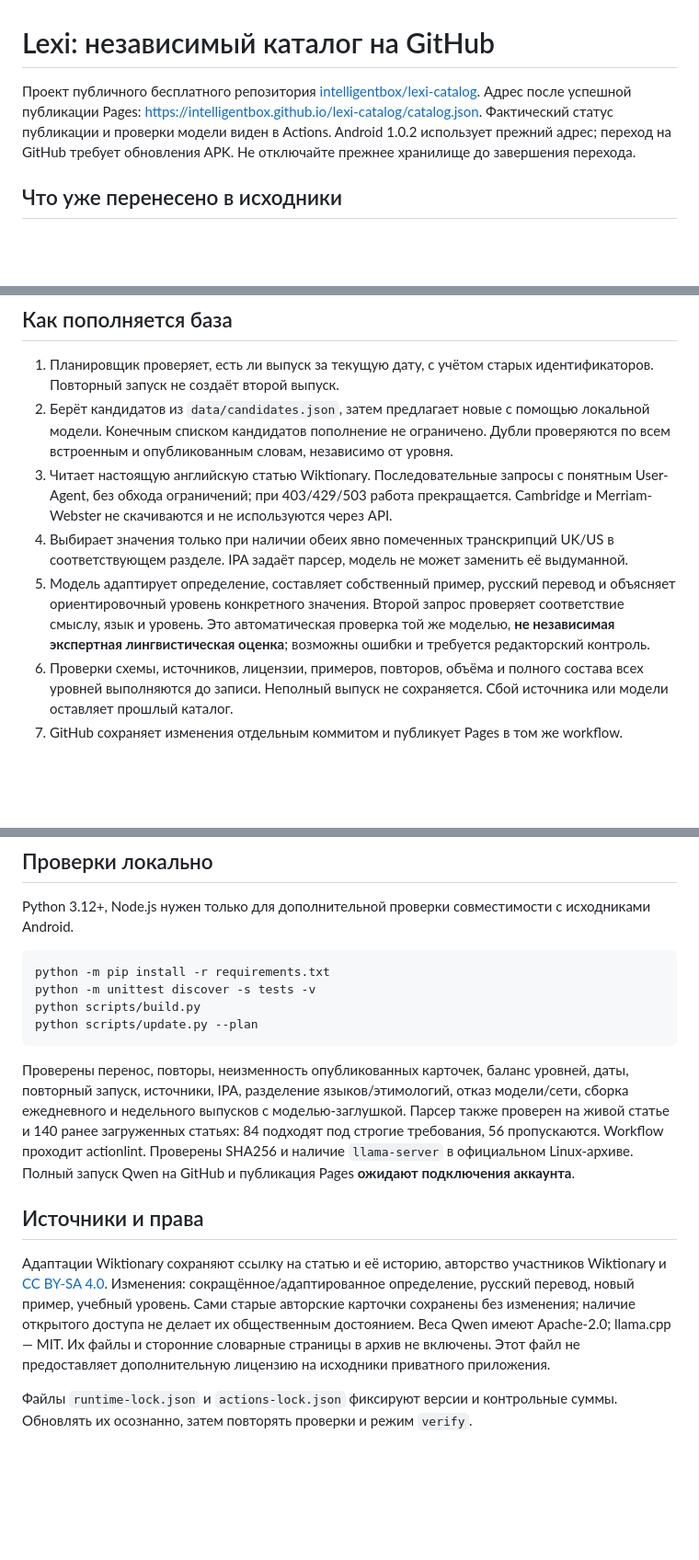
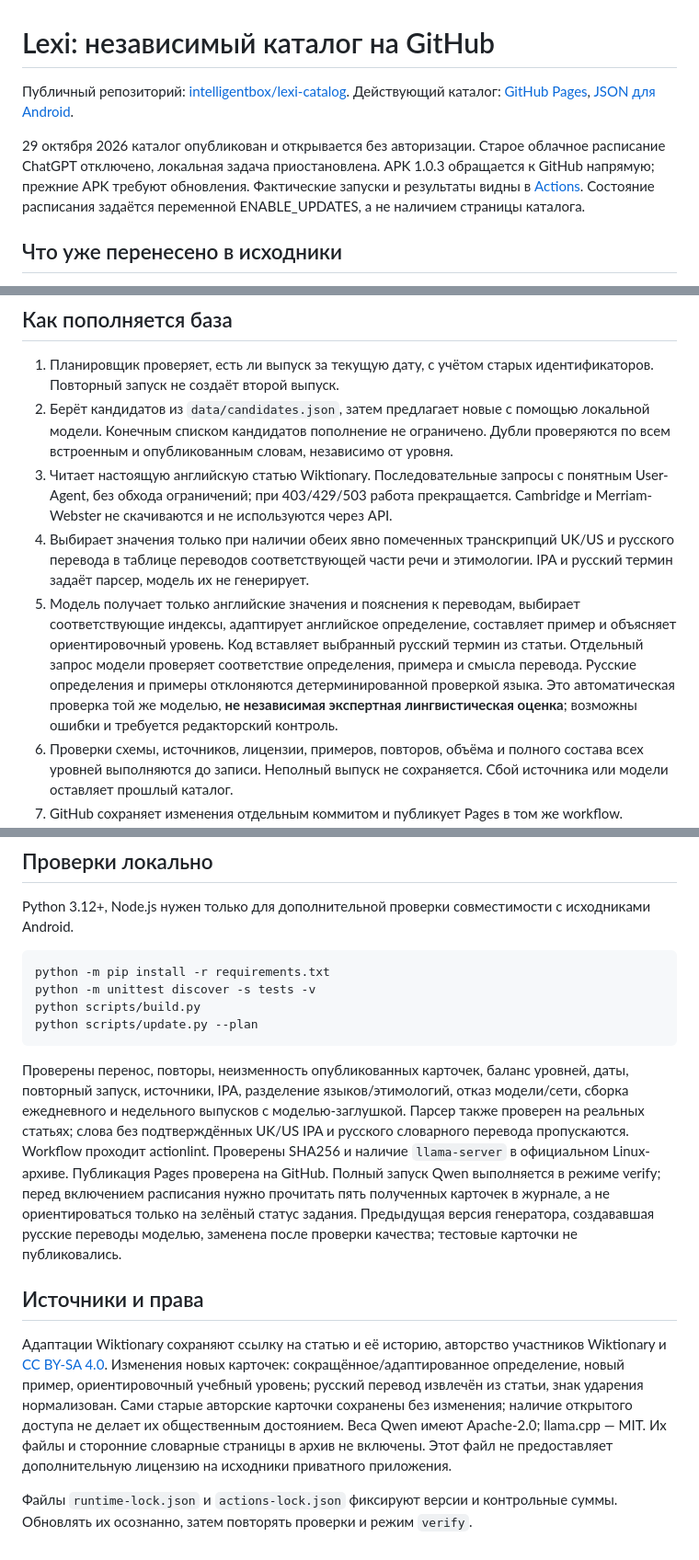
Before and after one commit to intelligentbox/lexi-catalog, a Markdown page: README.md, 3 parts joined by grey strips. Shown at 92% size. Rendered like a GitHub page; blank space fills up the shorter version.

Commit message:
Document GitHub migration and dictionary translations

````diff
--- a/README.md
+++ b/README.md
@@ -1,6 +1,9 @@
 # Lexi: независимый каталог на GitHub
 
-Проект публичного бесплатного репозитория [intelligentbox/lexi-catalog](https://github.com/intelligentbox/lexi-catalog). Адрес после успешной публикации Pages: https://intelligentbox.github.io/lexi-catalog/catalog.json. Фактический статус публикации и проверки модели виден в Actions. Android 1.0.2 использует прежний адрес; переход на GitHub требует обновления APK. Не отключайте прежнее хранилище до завершения перехода.
+Публичный репозиторий: [intelligentbox/lexi-catalog](https://github.com/intelligentbox/lexi-catalog).
+Действующий каталог: [GitHub Pages](https://intelligentbox.github.io/lexi-catalog/), [JSON для Android](https://intelligentbox.github.io/lexi-catalog/catalog.json).
+
+29 октября 2026 каталог опубликован и открывается без авторизации. Старое облачное расписание ChatGPT отключено, локальная задача приостановлена. APK 1.0.3 обращается к GitHub напрямую; прежние APK требуют обновления. Фактические запуски и результаты видны в [Actions](https://github.com/intelligentbox/lexi-catalog/actions/workflows/catalog.yml). Состояние расписания задаётся переменной ENABLE_UPDATES, а не наличием страницы каталога.
 
 ## Что уже перенесено в исходники
 
@@ -26,8 +29,8 @@
 1. Планировщик проверяет, есть ли выпуск за текущую дату, с учётом старых идентификаторов. Повторный запуск не создаёт второй выпуск.
 2. Берёт кандидатов из `data/candidates.json`, затем предлагает новые с помощью локальной модели. Конечным списком кандидатов пополнение не ограничено. Дубли проверяются по всем встроенным и опубликованным словам, независимо от уровня.
 3. Читает настоящую английскую статью Wiktionary. Последовательные запросы с понятным User-Agent, без обхода ограничений; при 403/429/503 работа прекращается. Cambridge и Merriam-Webster не скачиваются и не используются через API.
-4. Выбирает значения только при наличии обеих явно помеченных транскрипций UK/US в соответствующем разделе. IPA задаёт парсер, модель не может заменить её выдуманной.
-5. Модель адаптирует определение, составляет собственный пример, русский перевод и объясняет ориентировочный уровень конкретного значения. Второй запрос проверяет соответствие смыслу, язык и уровень. Это автоматическая проверка той же моделью, **не независимая экспертная лингвистическая оценка**; возможны ошибки и требуется редакторский контроль.
+4. Выбирает значения только при наличии обеих явно помеченных транскрипций UK/US и русского перевода в таблице переводов соответствующей части речи и этимологии. IPA и русский термин задаёт парсер, модель их не генерирует.
+5. Модель получает только английские значения и пояснения к переводам, выбирает соответствующие индексы, адаптирует английское определение, составляет пример и объясняет ориентировочный уровень. Код вставляет выбранный русский термин из статьи. Отдельный запрос модели проверяет соответствие определения, примера и смысла перевода. Русские определения и примеры отклоняются детерминированной проверкой языка. Это автоматическая проверка той же моделью, **не независимая экспертная лингвистическая оценка**; возможны ошибки и требуется редакторский контроль.
 6. Проверки схемы, источников, лицензии, примеров, повторов, объёма и полного состава всех уровней выполняются до записи. Неполный выпуск не сохраняется. Сбой источника или модели оставляет прошлый каталог.
 7. GitHub сохраняет изменения отдельным коммитом и публикует Pages в том же workflow. Отдельный push-trigger для коммитов GITHUB_TOKEN не требуется. Конкурирующие запуски сериализованы; force push не используется.
 
@@ -64,10 +67,10 @@ python scripts/build.py
 python scripts/update.py --plan
 ```
 
-Проверены перенос, повторы, неизменность опубликованных карточек, баланс уровней, даты, повторный запуск, источники, IPA, разделение языков/этимологий, отказ модели/сети, сборка ежедневного и недельного выпусков с моделью-заглушкой. Парсер также проверен на живой статье и 140 ранее загруженных статьях: 84 подходят под строгие требования, 56 пропускаются. Workflow проходит actionlint. Проверены SHA256 и наличие `llama-server` в официальном Linux-архиве. Полный запуск Qwen на GitHub и публикация Pages **ожидают подключения аккаунта**.
+Проверены перенос, повторы, неизменность опубликованных карточек, баланс уровней, даты, повторный запуск, источники, IPA, разделение языков/этимологий, отказ модели/сети, сборка ежедневного и недельного выпусков с моделью-заглушкой. Парсер также проверен на реальных статьях; слова без подтверждённых UK/US IPA и русского словарного перевода пропускаются. Workflow проходит actionlint. Проверены SHA256 и наличие `llama-server` в официальном Linux-архиве. Публикация Pages проверена на GitHub. Полный запуск Qwen выполняется в режиме verify; перед включением расписания нужно прочитать пять полученных карточек в журнале, а не ориентироваться только на зелёный статус задания. Предыдущая версия генератора, создававшая русские переводы моделью, заменена после проверки качества; тестовые карточки не публиковались.
 
 ## Источники и права
 
-Адаптации Wiktionary сохраняют ссылку на статью и её историю, авторство участников Wiktionary и [CC BY-SA 4.0](https://creativecommons.org/licenses/by-sa/4.0/). Изменения: сокращённое/адаптированное определение, русский перевод, новый пример, учебный уровень. Сами старые авторские карточки сохранены без изменения; наличие открытого доступа не делает их общественным достоянием. Веса Qwen имеют Apache-2.0; llama.cpp — MIT. Их файлы и сторонние словарные страницы в архив не включены. Этот файл не предоставляет дополнительную лицензию на исходники приватного приложения.
+Адаптации Wiktionary сохраняют ссылку на статью и её историю, авторство участников Wiktionary и [CC BY-SA 4.0](https://creativecommons.org/licenses/by-sa/4.0/). Изменения новых карточек: сокращённое/адаптированное определение, новый пример, ориентировочный учебный уровень; русский перевод извлечён из статьи, знак ударения нормализован. Сами старые авторские карточки сохранены без изменения; наличие открытого доступа не делает их общественным достоянием. Веса Qwen имеют Apache-2.0; llama.cpp — MIT. Их файлы и сторонние словарные страницы в архив не включены. Этот файл не предоставляет дополнительную лицензию на исходники приватного приложения.
 
 Файлы `runtime-lock.json` и `actions-lock.json` фиксируют версии и контрольные суммы. Обновлять их осознанно, затем повторять проверки и режим `verify`.
````
Also changed, not shown: other parts of README.md (+2 -2 lines).
